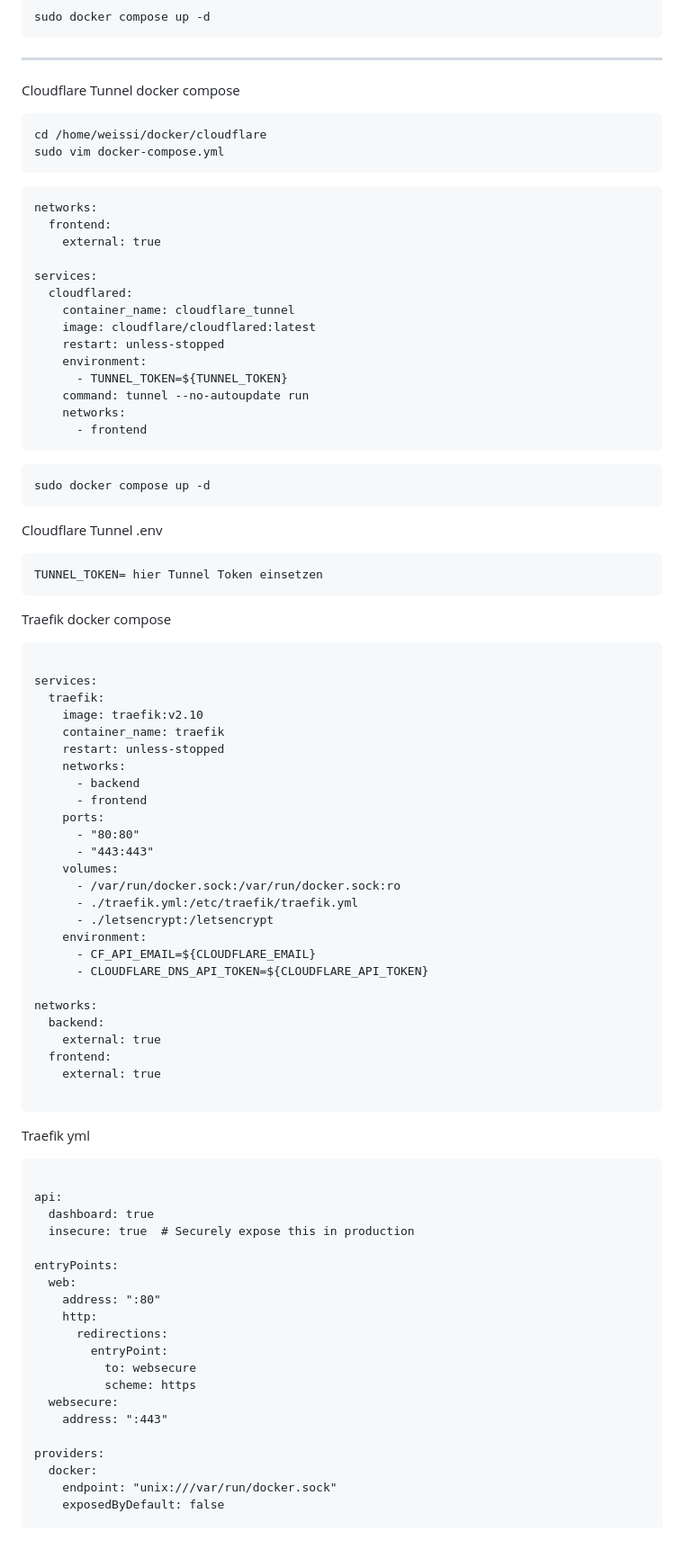
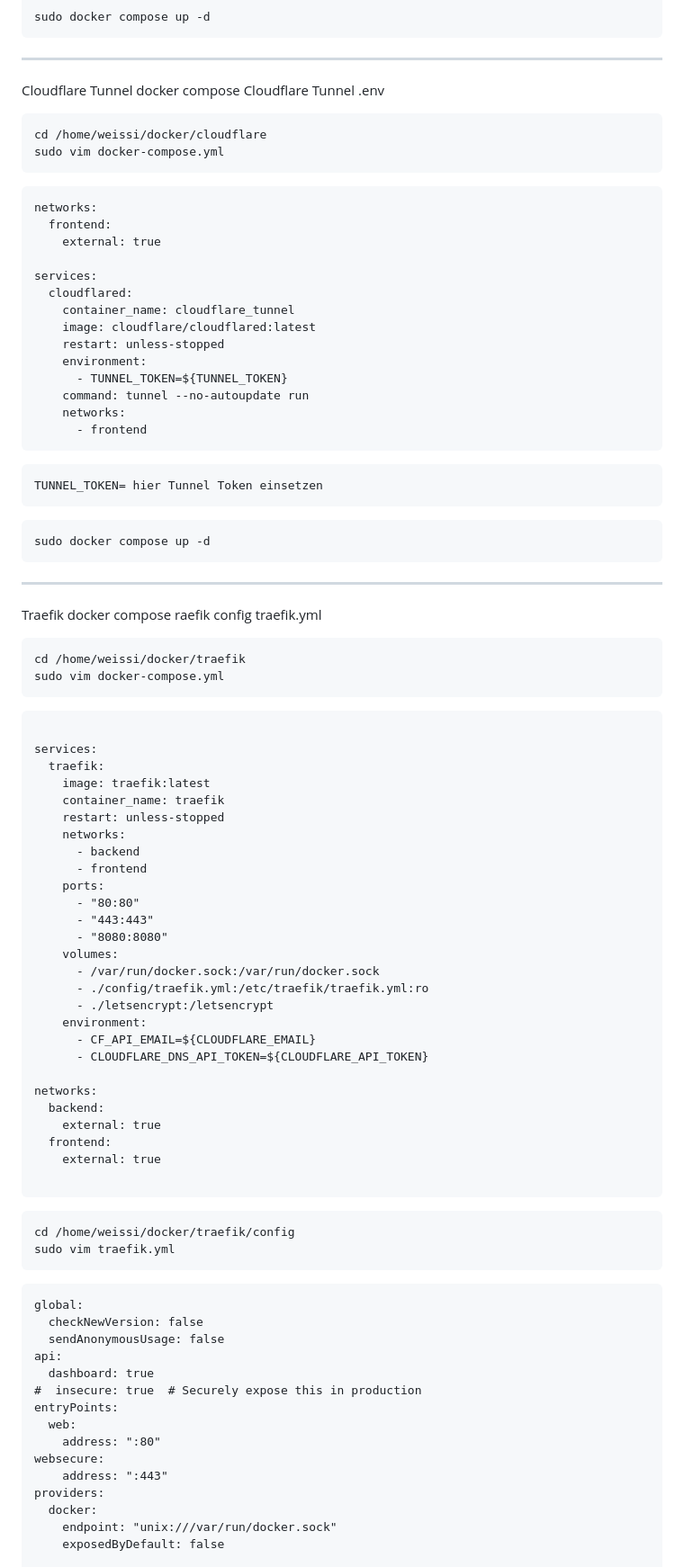
Before and after one commit to WeissiEfficiency/OwnCloudSetup, a Markdown page: V1/Installation.md, the part around the change printed below. Shown: that part at 90% size. Drawn GitHub-style; blank space fills up the shorter version.

````diff
--- a/V1/Installation.md
+++ b/V1/Installation.md
@@ -46,11 +46,12 @@ sudo docker compose up -d
 ---
 
 Cloudflare Tunnel docker compose
+Cloudflare Tunnel .env
+
 ```
 cd /home/weissi/docker/cloudflare
 sudo vim docker-compose.yml
 ```
-
 
 ```docker-compose.yaml
 networks:
@@ -69,24 +70,30 @@ services:
       - frontend
 ```
 
+```.env
+TUNNEL_TOKEN= hier Tunnel Token einsetzen
+```
+
 ```
 sudo docker compose up -d
 ```
 
-Cloudflare Tunnel .env
+---
 
-```.env
-TUNNEL_TOKEN= hier Tunnel Token einsetzen
-```
+Traefik docker compose
+raefik config traefik.yml
 
 
-Traefik docker compose
+```
+cd /home/weissi/docker/traefik
+sudo vim docker-compose.yml
+```
 
 ```docker-compose.yaml
 
 services:
   traefik:
-    image: traefik:v2.10
+    image: traefik:latest
     container_name: traefik
     restart: unless-stopped
     networks:
@@ -95,9 +102,10 @@ services:
     ports:
       - "80:80"
       - "443:443"
+      - "8080:8080"
     volumes:
-      - /var/run/docker.sock:/var/run/docker.sock:ro
-      - ./traefik.yml:/etc/traefik/traefik.yml
+      - /var/run/docker.sock:/var/run/docker.sock
+      - ./config/traefik.yml:/etc/traefik/traefik.yml:ro
       - ./letsencrypt:/letsencrypt
     environment:
       - CF_API_EMAIL=${CLOUDFLARE_EMAIL}
@@ -111,26 +119,23 @@ networks:
 
 ```
 
-
-Traefik yml
+```
+cd /home/weissi/docker/traefik/config
+sudo vim traefik.yml
+```
 
 ```Traefik.yaml
-
+global:
+  checkNewVersion: false
+  sendAnonymousUsage: false
 api:
   dashboard: true
-  insecure: true  # Securely expose this in production
-
+#  insecure: true  # Securely expose this in production
 entryPoints:
   web:
     address: ":80"
-    http:
-      redirections:
-        entryPoint:
-          to: websecure
-          scheme: https
-  websecure:
+websecure:
     address: ":443"
-
 providers:
   docker:
     endpoint: "unix:///var/run/docker.sock"
````
Also changed, not shown: other parts of V1/Installation.md (+6 -5 lines).
